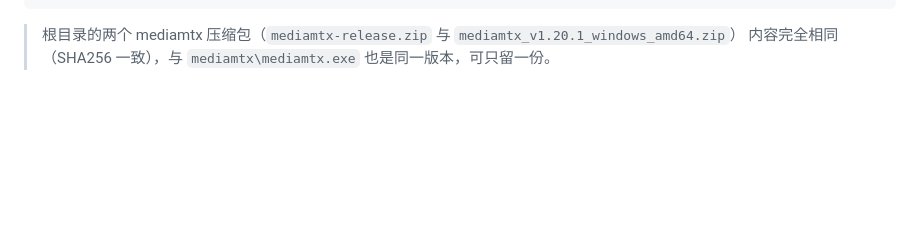
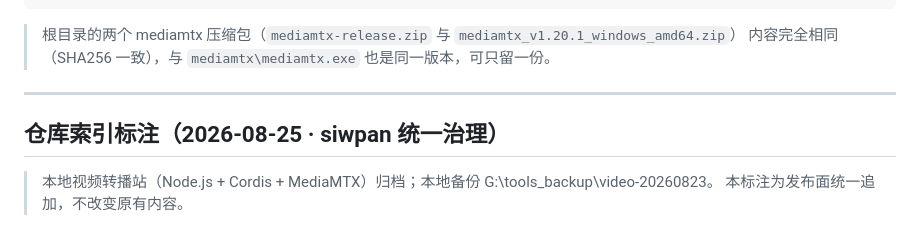
Before and after one commit to siwpan95/private-radio-stations, a Markdown page: README.md, the part around the change. Rendered like a GitHub page; blank space fills up the shorter version.

Commit message:
docs: 追加仓库索引标注（发布面治理）

```diff
--- a/README.md
+++ b/README.md
@@ -148,3 +148,11 @@ G:\tools\video\              ← 项目根（转播站本体）
 
 > 根目录的两个 mediamtx 压缩包（`mediamtx-release.zip` 与 `mediamtx_v1.20.1_windows_amd64.zip`）
 > 内容完全相同（SHA256 一致），与 `mediamtx\mediamtx.exe` 也是同一版本，可只留一份。
+
+
+---
+
+## 仓库索引标注（2026-08-25 · siwpan 统一治理）
+
+> 本地视频转播站（Node.js + Cordis + MediaMTX）归档；本地备份 G:\tools\_backup\video-20260823。
+> 本标注为发布面统一追加，不改变原有内容。
```
